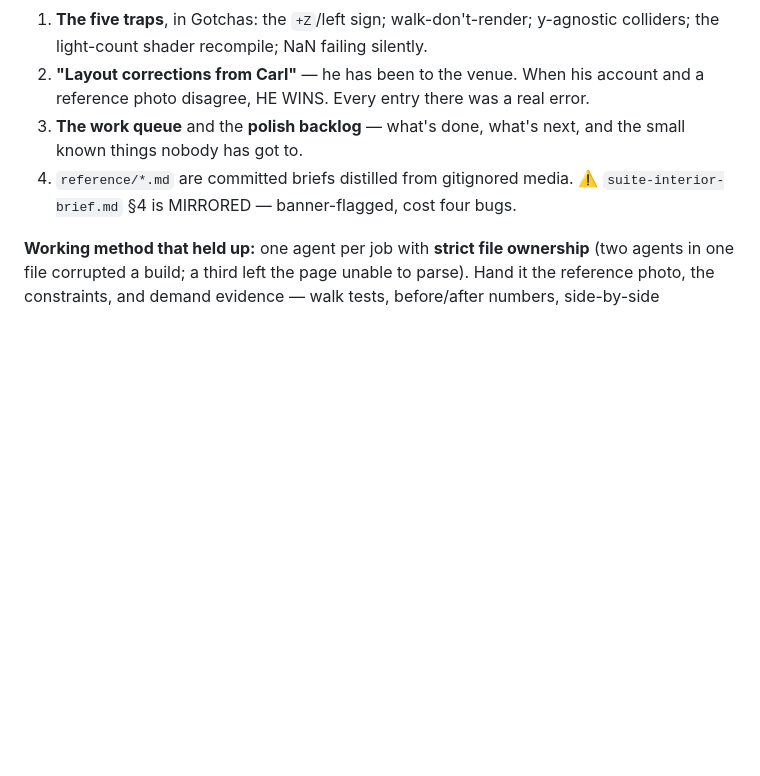
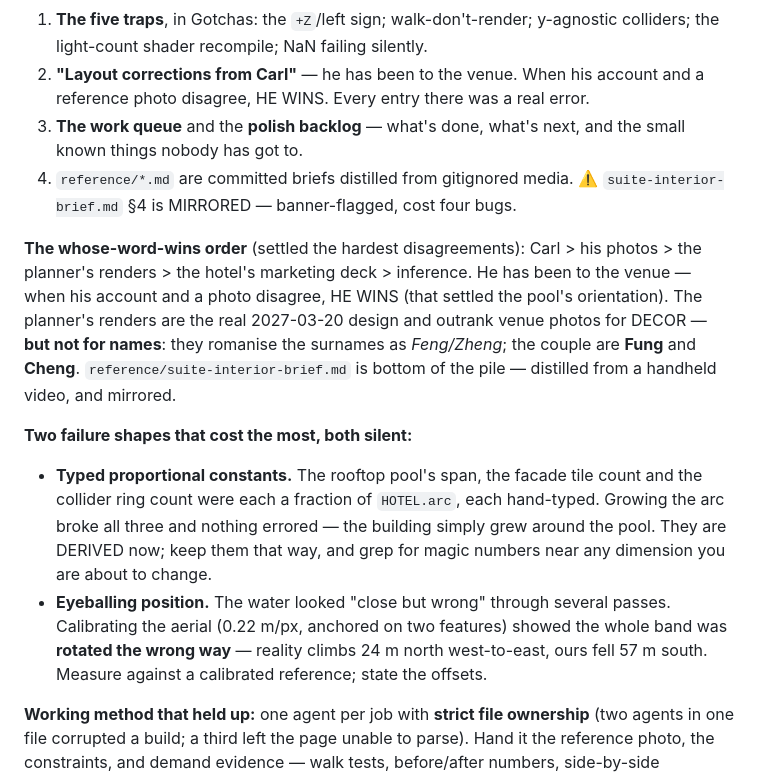
Before and after one commit to carlfung1003/wedding-venue-3d, a Markdown page: CLAUDE.md, the part around the change. GitHub-like rendering; blank space fills up the shorter version.

Commit message:
KAN-166: consolidate the session's lessons into the handoff
Adds the whose-word-wins order that settled the hardest disagreements, and
the two silent failure shapes that cost the most: typed proportional constants
(the rooftop pool, facade tiles and collider ring all broke on the hotel
resize without erroring) and eyeballed positioning (the water band was rotated
the wrong way, found only by calibrating the aerial).

Co-Authored-By: Claude Fable 5 <noreply@anthropic.com>
Claude-Session: https://claude.ai/code/session_0114MUZ2JfkWcnAeCRrr1NzK

```diff
--- a/CLAUDE.md
+++ b/CLAUDE.md
@@ -220,6 +220,27 @@ way. Orientation, in the order it will save you time:
    the small known things nobody has got to.
 4. `reference/*.md` are committed briefs distilled from gitignored media. ⚠️
    `suite-interior-brief.md` §4 is MIRRORED — banner-flagged, cost four bugs.
+
+**The whose-word-wins order** (settled the hardest disagreements):
+Carl > his photos > the planner's renders > the hotel's marketing deck >
+inference. He has been to the venue — when his account and a photo disagree,
+HE WINS (that settled the pool's orientation). The planner's renders are the
+real 2027-03-20 design and outrank venue photos for DECOR — **but not for
+names**: they romanise the surnames as *Feng/Zheng*; the couple are **Fung**
+and **Cheng**. `reference/suite-interior-brief.md` is bottom of the pile —
+distilled from a handheld video, and mirrored.
+
+**Two failure shapes that cost the most, both silent:**
+- **Typed proportional constants.** The rooftop pool's span, the facade tile
+  count and the collider ring count were each a fraction of `HOTEL.arc`, each
+  hand-typed. Growing the arc broke all three and nothing errored — the
+  building simply grew around the pool. They are DERIVED now; keep them that
+  way, and grep for magic numbers near any dimension you are about to change.
+- **Eyeballing position.** The water looked "close but wrong" through several
+  passes. Calibrating the aerial (0.22 m/px, anchored on two features) showed
+  the whole band was **rotated the wrong way** — reality climbs 24 m north
+  west-to-east, ours fell 57 m south. Measure against a calibrated reference;
+  state the offsets.
 
 **Working method that held up:** one agent per job with **strict file ownership**
 (two agents in one file corrupted a build; a third left the page unable to
```
